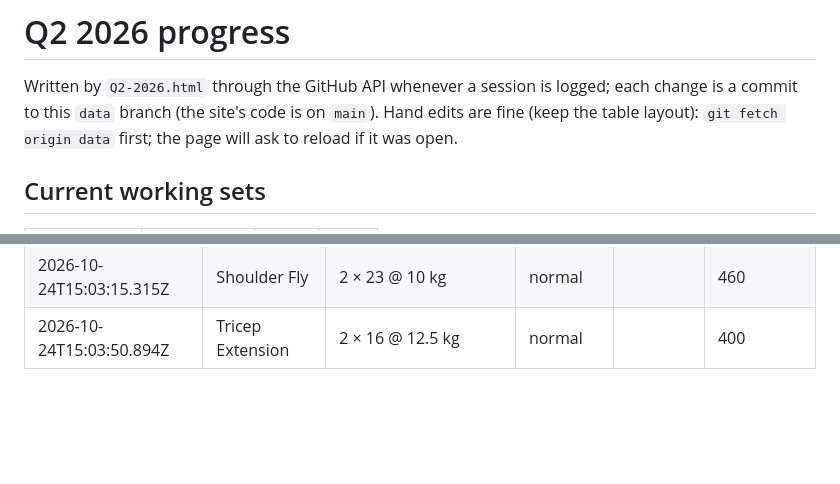
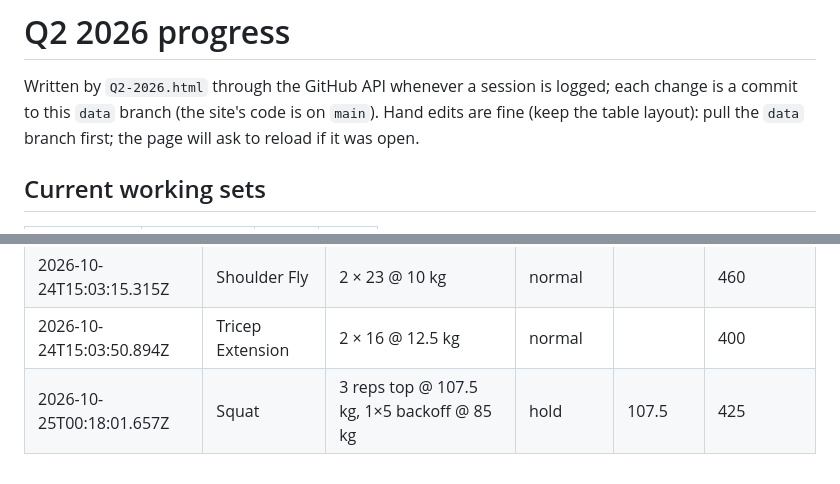
Before and after one commit to kabulDasa/training, a Markdown page: progress.md, 2 parts joined by grey strips. GitHub-like rendering; blank space fills up the shorter version.

Commit message:
Sync progress.md from main (Log Squat: 3 reps top @ 107.5 kg, 1×5 backoff @ 85 kg)
Logged on the old page before the switch to this branch. Header reworded.

Co-Authored-By: Claude Opus 5.5 <noreply@anthropic.com>

```diff
--- a/progress.md
+++ b/progress.md
@@ -2,7 +2,7 @@
 
 Written by `Q2-2026.html` through the GitHub API whenever a session is logged; each change is a commit
 to this `data` branch (the site's code is on `main`). Hand edits are fine (keep the table layout):
-`git fetch origin data` first; the page will ask to reload if it was open.
+pull the `data` branch first; the page will ask to reload if it was open.
 
 ## Current working sets
 
@@ -176,3 +176,4 @@ to this `data` branch (the site's code is on `main`). Hand edits are fine (keep
 | 2026-10-24T15:03:12.731Z | Dip | 3 reps top @ +26.25 kg, 2×5 backoff @ +21.25 kg | normal | 26.25 | 212.5 |
 | 2026-10-24T15:03:15.315Z | Shoulder Fly | 2 × 23 @ 10 kg | normal |  | 460 |
 | 2026-10-24T15:03:50.894Z | Tricep Extension | 2 × 16 @ 12.5 kg | normal |  | 400 |
+| 2026-10-25T00:18:01.657Z | Squat | 3 reps top @ 107.5 kg, 1×5 backoff @ 85 kg | hold | 107.5 | 425 |
```
